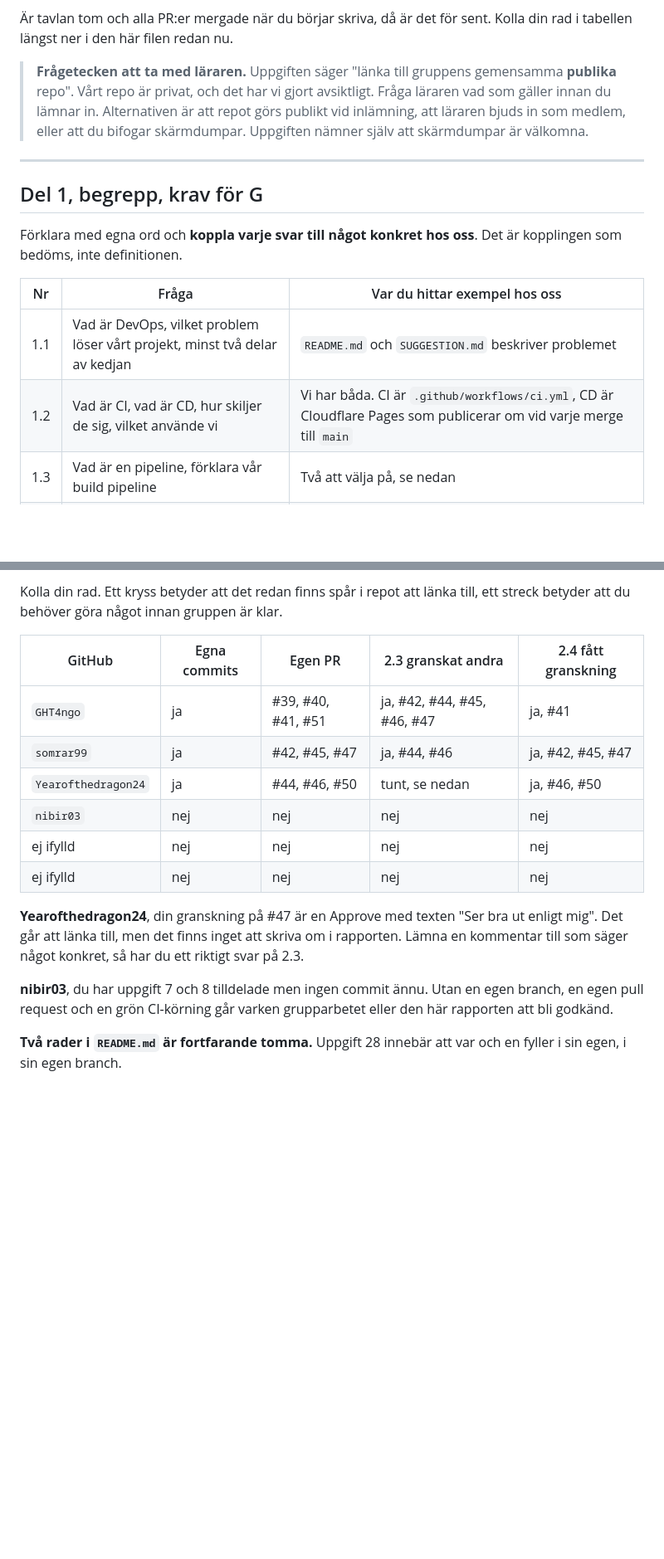
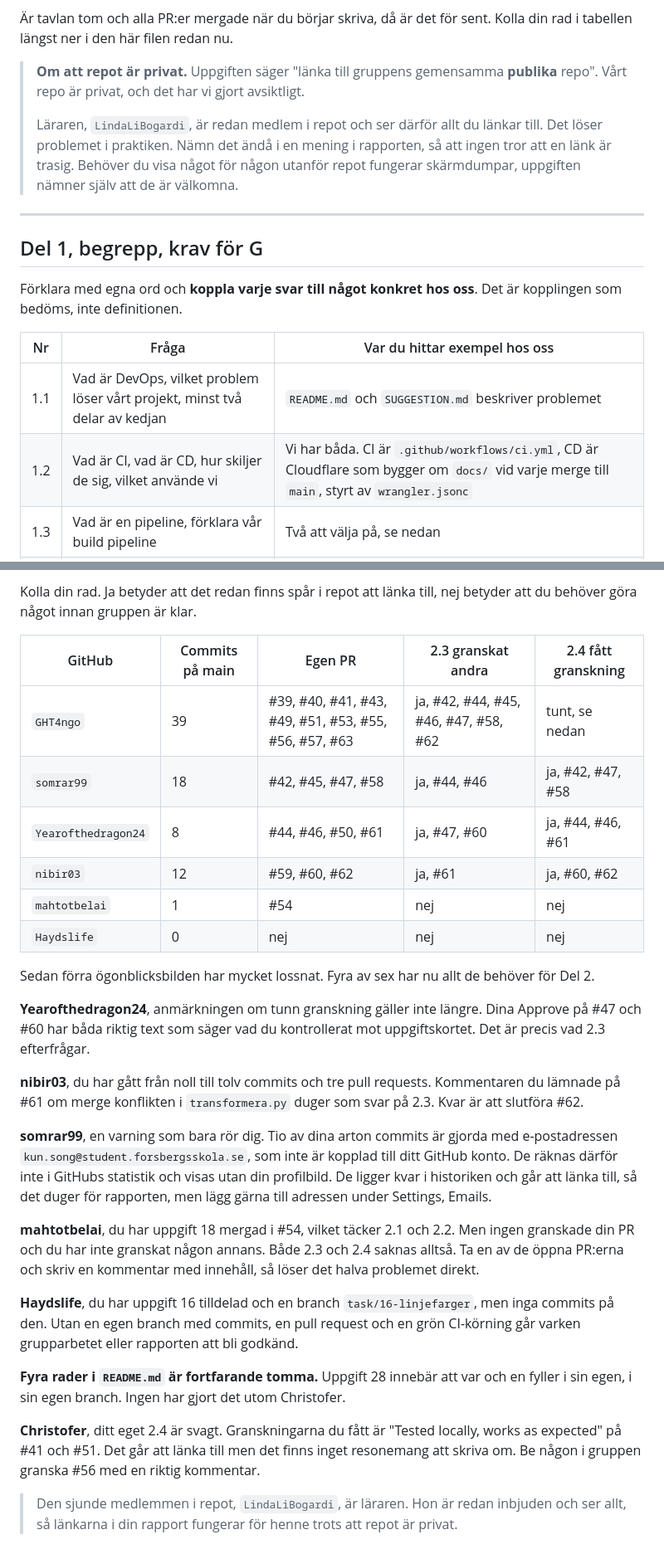
Before and after one commit to GHT4ngo/cicd-grupparbete-grupp7, a Markdown page: EXAMINATION.md, 2 parts joined by grey strips. Shown at 83% size. Drawn GitHub-style; blank space fills up the shorter version.

Commit message:
Uppdatera ögonblicksbilden i examinationschecklistan
Statusen är omskriven mot verklig data ur GitHub. Fyra av sex har nu allt de
behöver för Del 2, mot två i förra ögonblicksbilden.

Anmärkningen om tunn granskning på Yearofthedragon24 stryks, Approve på #47
och #60 har båda riktig text. nibir03 har gått från noll till tolv commits.
Nya varningar till somrar99 om okopplad e-postadress, till mahtotbelai som
saknar både 2.3 och 2.4, och till Haydslife som har en tom branch.

Läraren är medlem i repot, så det privata repot hindrar inte länkarna i
rapporten. Rutan om det är omskriven från frågetecken till besked.

3.1-listan får tre nya händelser: merge konflikten i #61, Cloudflare-haveriet
i #57 och riktningar-fältet som togs bort i #63.

Co-Authored-By: Claude Opus 5 <noreply@anthropic.com>
Claude-Session: https://claude.ai/code/session_019LspnZQKCY7sf22fZrKq65

```diff
--- a/EXAMINATION.md
+++ b/EXAMINATION.md
@@ -36,11 +36,13 @@ det finns inget att skriva om i rapporten då.
 Är tavlan tom och alla PR:er mergade när du börjar skriva, då är det för sent.
 Kolla din rad i tabellen längst ner i den här filen redan nu.
 
-> **Frågetecken att ta med läraren.** Uppgiften säger "länka till gruppens
-> gemensamma **publika** repo". Vårt repo är privat, och det har vi gjort
-> avsiktligt. Fråga läraren vad som gäller innan du lämnar in. Alternativen är
-> att repot görs publikt vid inlämning, att läraren bjuds in som medlem, eller
-> att du bifogar skärmdumpar. Uppgiften nämner själv att skärmdumpar är
+> **Om att repot är privat.** Uppgiften säger "länka till gruppens gemensamma
+> **publika** repo". Vårt repo är privat, och det har vi gjort avsiktligt.
+>
+> Läraren, `LindaLiBogardi`, är redan medlem i repot och ser därför allt du
+> länkar till. Det löser problemet i praktiken. Nämn det ändå i en mening i
+> rapporten, så att ingen tror att en länk är trasig. Behöver du visa något för
+> någon utanför repot fungerar skärmdumpar, uppgiften nämner själv att de är
 > välkomna.
 
 ***
@@ -53,7 +55,7 @@ Förklara med egna ord och **koppla varje svar till något konkret hos oss**. De
 | Nr | Fråga | Var du hittar exempel hos oss |
 |---|---|---|
 | 1.1 | Vad är DevOps, vilket problem löser vårt projekt, minst två delar av kedjan | `README.md` och `SUGGESTION.md` beskriver problemet |
-| 1.2 | Vad är CI, vad är CD, hur skiljer de sig, vilket använde vi | Vi har båda. CI är `.github/workflows/ci.yml`, CD är Cloudflare Pages som publicerar om vid varje merge till `main` |
+| 1.2 | Vad är CI, vad är CD, hur skiljer de sig, vilket använde vi | Vi har båda. CI är `.github/workflows/ci.yml`, CD är Cloudflare som bygger om `docs/` vid varje merge till `main`, styrt av `wrangler.jsonc` |
 | 1.3 | Vad är en pipeline, förklara vår build pipeline | Två att välja på, se nedan |
 | 1.4 | Hur gruppen arbetade | `TASKS.md`, uppgiftstavlan, en uppgift per branch och pull request |
 | 1.5 | Syftet med kodgranskning | Använd ett verkligt exempel från våra PR:er |
@@ -171,24 +181,50 @@ uppe till höger och välj **Copy link**. Den länken går direkt till kommentar
 
-Kolla din rad. Ett kryss betyder att det redan finns spår i repot att länka
-till, ett streck betyder att du behöver göra något innan gruppen är klar.
+Kolla din rad. Ja betyder att det redan finns spår i repot att länka till, nej
+betyder att du behöver göra något innan gruppen är klar.
 
-| GitHub | Egna commits | Egen PR | 2.3 granskat andra | 2.4 fått granskning |
+| GitHub | Commits på main | Egen PR | 2.3 granskat andra | 2.4 fått granskning |
 |---|---|---|---|---|
-| `GHT4ngo` | ja | #39, #40, #41, #51 | ja, #42, #44, #45, #46, #47 | ja, #41 |
-| `somrar99` | ja | #42, #45, #47 | ja, #44, #46 | ja, #42, #45, #47 |
-| `Yearofthedragon24` | ja | #44, #46, #50 | tunt, se nedan | ja, #46, #50 |
-| `nibir03` | nej | nej | nej | nej |
-| ej ifylld | nej | nej | nej | nej |
-| ej ifylld | nej | nej | nej | nej |
+| `GHT4ngo` | 39 | #39, #40, #41, #43, #49, #51, #53, #55, #56, #57, #63 | ja, #42, #44, #45, #46, #47, #58, #62 | tunt, se nedan |
+| `somrar99` | 18 | #42, #45, #47, #58 | ja, #44, #46 | ja, #42, #47, #58 |
+| `Yearofthedragon24` | 8 | #44, #46, #50, #61 | ja, #47, #60 | ja, #44, #46, #61 |
+| `nibir03` | 12 | #59, #60, #62 | ja, #61 | ja, #60, #62 |
+| `mahtotbelai` | 1 | #54 | nej | nej |
+| `Haydslife` | 0 | nej | nej | nej |
 
-**Yearofthedragon24**, din granskning på #47 är en Approve med texten "Ser bra
-ut enligt mig". Det går att länka till, men det finns inget att skriva om i
-rapporten. Lämna en kommentar till som säger något konkret, så har du ett
-riktigt svar på 2.3.
+Sedan förra ögonblicksbilden har mycket lossnat. Fyra av sex har nu allt de
+behöver för Del 2.
 
-**nibir03**, du har uppgift 7 och 8 tilldelade men ingen commit ännu. Utan en
-egen branch, en egen pull request och en grön CI-körning går varken grupparbetet
-eller den här rapporten att bli godkänd.
+**Yearofthedragon24**, anmärkningen om tunn granskning gäller inte längre. Dina
+Approve på #47 och #60 har båda riktig text som säger vad du kontrollerat mot
+uppgiftskortet. Det är precis vad 2.3 efterfrågar.
 
-**Två rader i `README.md` är fortfarande tomma.** Uppgift 28 innebär att var och
-en fyller i sin egen, i sin egen branch.
+**nibir03**, du har gått från noll till tolv commits och tre pull requests.
+Kommentaren du lämnade på #61 om merge konflikten i `transformera.py` duger som
+svar på 2.3. Kvar är att slutföra #62.
+
+**somrar99**, en varning som bara rör dig. Tio av dina arton commits är gjorda
+med e-postadressen `kun.song@student.forsbergsskola.se`, som inte är kopplad
+till ditt GitHub konto. De räknas därför inte i GitHubs statistik och visas utan
+din profilbild. De ligger kvar i historiken och går att länka till, så det
+duger för rapporten, men lägg gärna till adressen under Settings, Emails.
+
+**mahtotbelai**, du har uppgift 18 mergad i #54, vilket täcker 2.1 och 2.2. Men
+ingen granskade din PR och du har inte granskat någon annans. Både 2.3 och 2.4
+saknas alltså. Ta en av de öppna PR:erna och skriv en kommentar med innehåll, så
+löser det halva problemet direkt.
+
+**Haydslife**, du har uppgift 16 tilldelad och en branch `task/16-linjefarger`,
+men inga commits på den. Utan en egen branch med commits, en pull request och en
+grön CI-körning går varken grupparbetet eller rapporten att bli godkänd.
+
+**Fyra rader i `README.md` är fortfarande tomma.** Uppgift 28 innebär att var och
+en fyller i sin egen, i sin egen branch. Ingen har gjort det utom Christofer.
+
+**Christofer**, ditt eget 2.4 är svagt. Granskningarna du fått är "Tested
+locally, works as expected" på #41 och #51. Det går att länka till men det finns
+inget resonemang att skriva om. Be någon i gruppen granska #56 med en riktig
+kommentar.
+
+> Den sjunde medlemmen i repot, `LindaLiBogardi`, är läraren. Hon är redan
+> inbjuden och ser allt, så länkarna i din rapport fungerar för henne trots att
+> repot är privat.
```
Also changed, not shown: other parts of EXAMINATION.md (+10 -2 lines).
